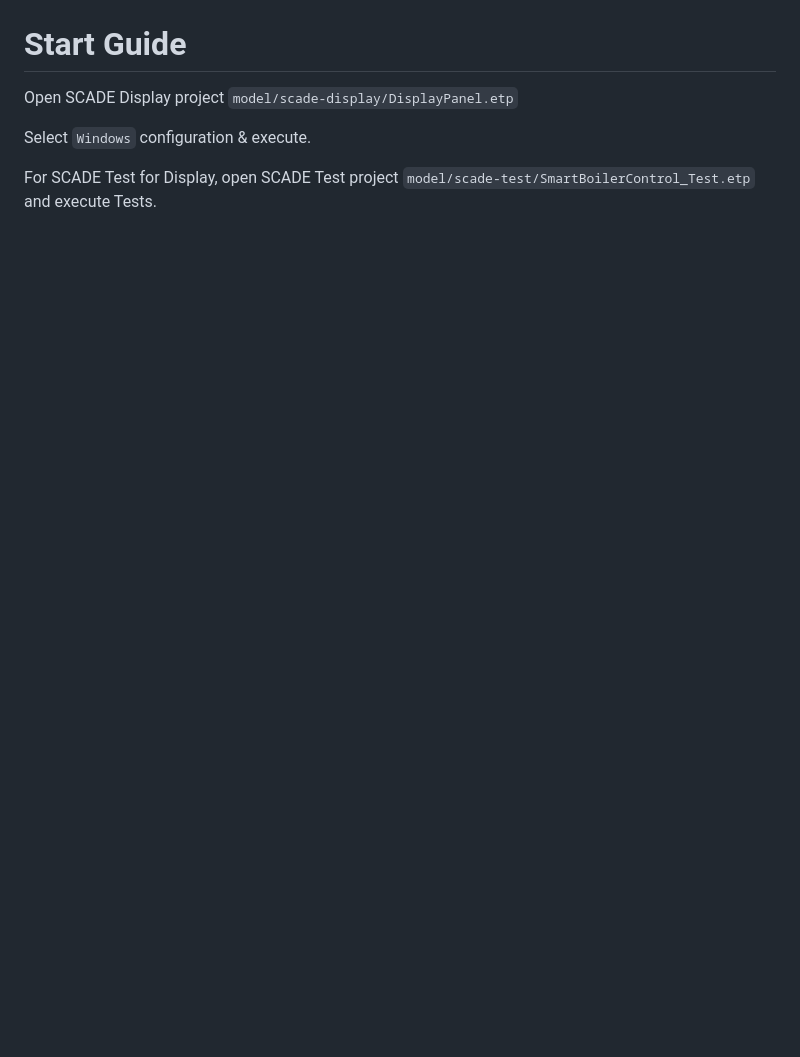
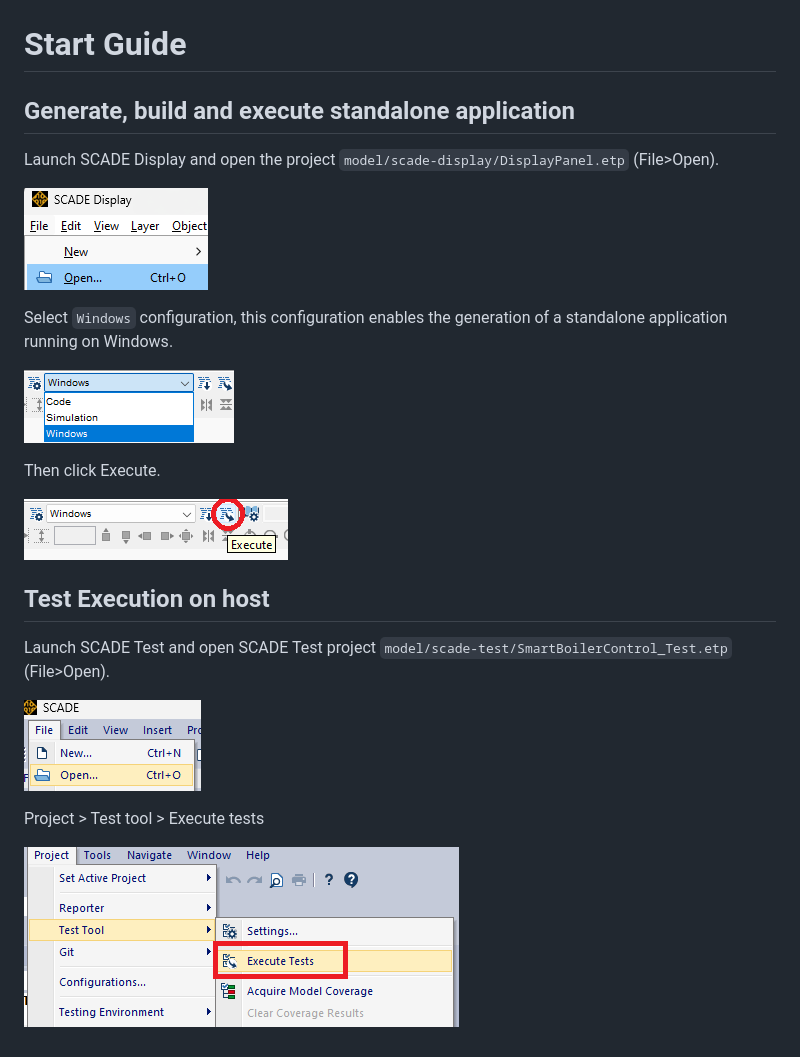
Before and after one commit to ansys/scade-example-smart-boiler-control, a Markdown page: README.md, the part around one of its changes. Rendered like a GitHub page; pictures changed too: pictures/execute.png (added), pictures/executeTests.png (added), pictures/fileOpenP.png (added); blank space fills up the shorter version.

Commit message:
rework start guide

```diff
--- a/README.md
+++ b/README.md
@@ -16,8 +16,28 @@ This project serves as a companion to the blog series, "Designing a Next-Gen Emb
 
 
 # Start Guide
-Open SCADE Display project `model/scade-display/DisplayPanel.etp`
+## Generate, build and execute standalone application
+Launch  SCADE Display and open the project `model/scade-display/DisplayPanel.etp` (File>Open).
 
-Select `Windows` configuration & execute.
+![screenshot](pictures/fileOpenP.png)
 
-For SCADE Test for Display, open SCADE Test project `model/scade-test/SmartBoilerControl_Test.etp` and execute Tests.
+
+Select `Windows` configuration, this configuration enables the generation of a standalone application
+running on Windows.
+
+![screenshot](pictures/selectConf.png)
+
+Then click Execute.
+
+![screenshot](pictures/execute.png)
+
+
+
+## Test Execution on host
+Launch SCADE Test and open SCADE Test project `model/scade-test/SmartBoilerControl_Test.etp` (File>Open).
+
+![screenshot](pictures/fileOpenSCADE.png)
+
+Project > Test tool > Execute tests
+
+![screenshot](pictures/executeTests.png)
```
Also changed, not shown: other parts of README.md (+1 -1 lines).
